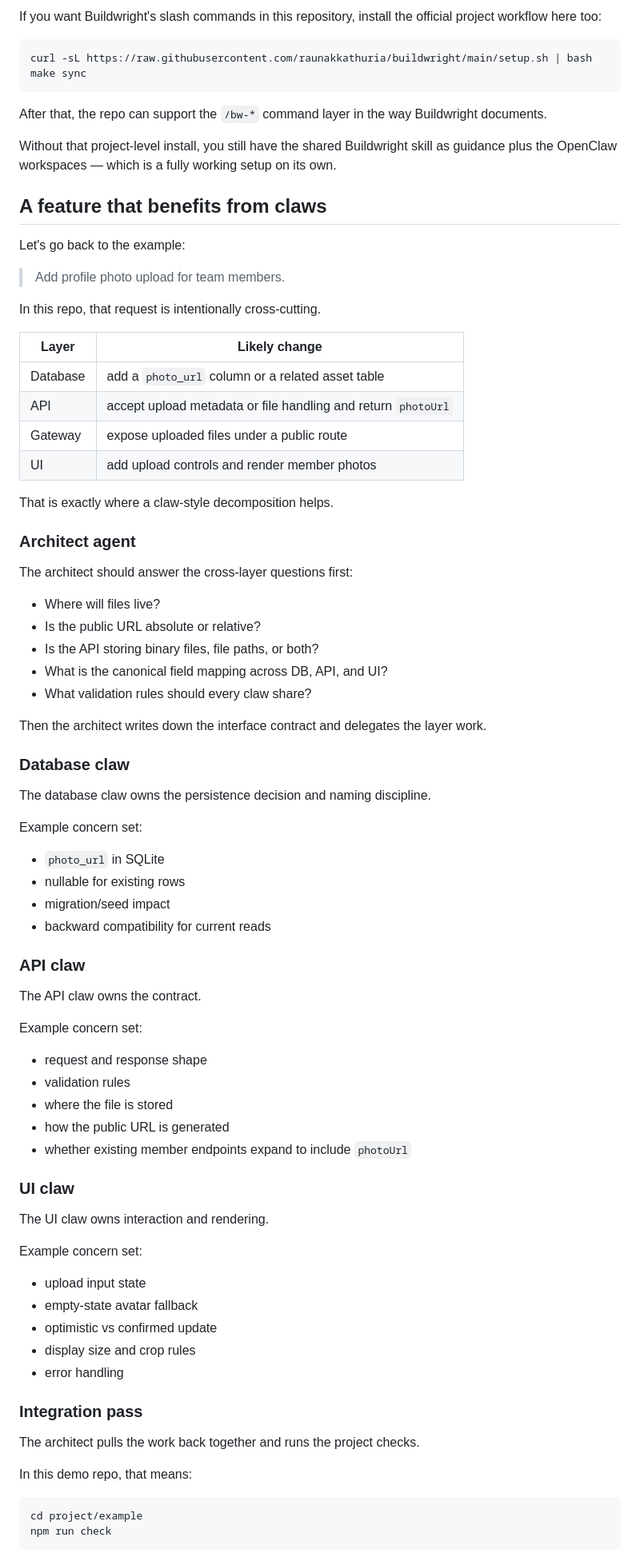
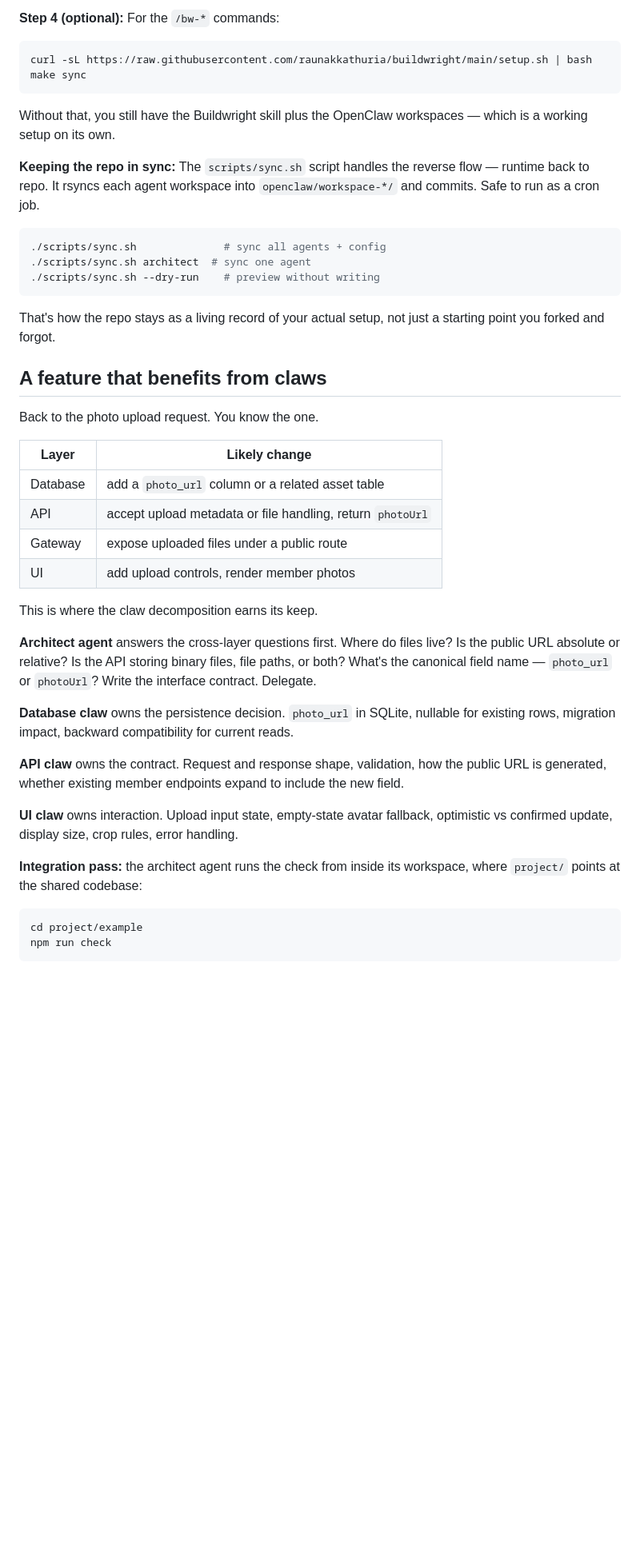
Before and after one commit to raunakkathuria/claw-architecture, a Markdown page: blog/claw-architecture-with-buildwright.md, the part around one of its changes. Shown at 80% size. Drawn GitHub-style; blank space fills up the shorter version.

````diff
--- a/blog/claw-architecture-with-buildwright.md
+++ b/blog/claw-architecture-with-buildwright.md
@@ -206,84 +159,45 @@ The snippet defines the extra agents and points each one at its own workspace. I
 
-If you want Buildwright's slash commands in this repository, install the official project workflow here too:
+**Step 4 (optional):** For the `/bw-*` commands:
 
 ```bash
 curl -sL https://raw.githubusercontent.com/raunakkathuria/buildwright/main/setup.sh | bash
 make sync
 ```
 
-After that, the repo can support the `/bw-*` command layer in the way Buildwright documents.
+Without that, you still have the Buildwright skill plus the OpenClaw workspaces — which is a working setup on its own.
 
-Without that project-level install, you still have the shared Buildwright skill as guidance plus the OpenClaw workspaces — which is a fully working setup on its own.
+**Keeping the repo in sync:** The `scripts/sync.sh` script handles the reverse flow — runtime back to repo. It rsyncs each agent workspace into `openclaw/workspace-*/` and commits. Safe to run as a cron job.
+
+```bash
+./scripts/sync.sh              # sync all agents + config
+./scripts/sync.sh architect  # sync one agent
+./scripts/sync.sh --dry-run    # preview without writing
+```
+
+That's how the repo stays as a living record of your actual setup, not just a starting point you forked and forgot.
 
 ## A feature that benefits from claws
 
-Let's go back to the example:
-
-> Add profile photo upload for team members.
-
-In this repo, that request is intentionally cross-cutting.
+Back to the photo upload request. You know the one.
 
 | Layer | Likely change |
-| --- | --- |
+|-------|---------------|
 | Database | add a `photo_url` column or a related asset table |
-| API | accept upload metadata or file handling and return `photoUrl` |
+| API | accept upload metadata or file handling, return `photoUrl` |
 | Gateway | expose uploaded files under a public route |
-| UI | add upload controls and render member photos |
+| UI | add upload controls, render member photos |
 
-That is exactly where a claw-style decomposition helps.
+This is where the claw decomposition earns its keep.
 
-### Architect agent
+**Architect agent** answers the cross-layer questions first. Where do files live? Is the public URL absolute or relative? Is the API storing binary files, file paths, or both? What's the canonical field name — `photo_url` or `photoUrl`? Write the interface contract. Delegate.
 
-The architect should answer the cross-layer questions first:
+**Database claw** owns the persistence decision. `photo_url` in SQLite, nullable for existing rows, migration impact, backward compatibility for current reads.
 
-- Where will files live?
-- Is the public URL absolute or relative?
-- Is the API storing binary files, file paths, or both?
-- What is the canonical field mapping across DB, API, and UI?
-- What validation rules should every claw share?
+**API claw** owns the contract. Request and response shape, validation, how the public URL is generated, whether existing member endpoints expand to include the new field.
 
-Then the architect writes down the interface contract and delegates the layer work.
+**UI claw** owns interaction. Upload input state, empty-state avatar fallback, optimistic vs confirmed update, display size, crop rules, error handling.
 
-### Database claw
-
-The database claw owns the persistence decision and naming discipline.
-
-Example concern set:
-
-- `photo_url` in SQLite
-- nullable for existing rows
-- migration/seed impact
-- backward compatibility for current reads
-
-### API claw
-
-The API claw owns the contract.
-
-Example concern set:
-
-- request and response shape
-- validation rules
-- where the file is stored
-- how the public URL is generated
-- whether existing member endpoints expand to include `photoUrl`
-
-### UI claw
-
-The UI claw owns interaction and rendering.
-
-Example concern set:
-
-- upload input state
-- empty-state avatar fallback
-- optimistic vs confirmed update
-- display size and crop rules
-- error handling
-
-### Integration pass
-
-The architect pulls the work back together and runs the project checks.
-
-In this demo repo, that means:
+**Integration pass:** the architect agent runs the check from inside its workspace, where `project/` points at the shared codebase:
 
 ```bash
 cd project/example
````
Also changed, not shown: other parts of blog/claw-architecture-with-buildwright.md (+89 -165 lines).
